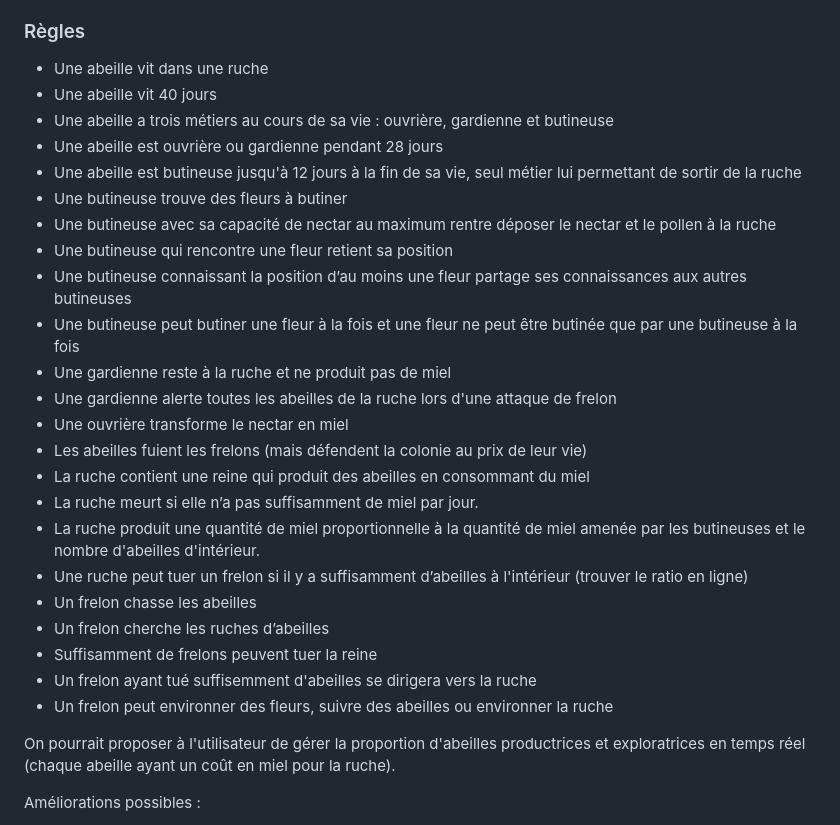
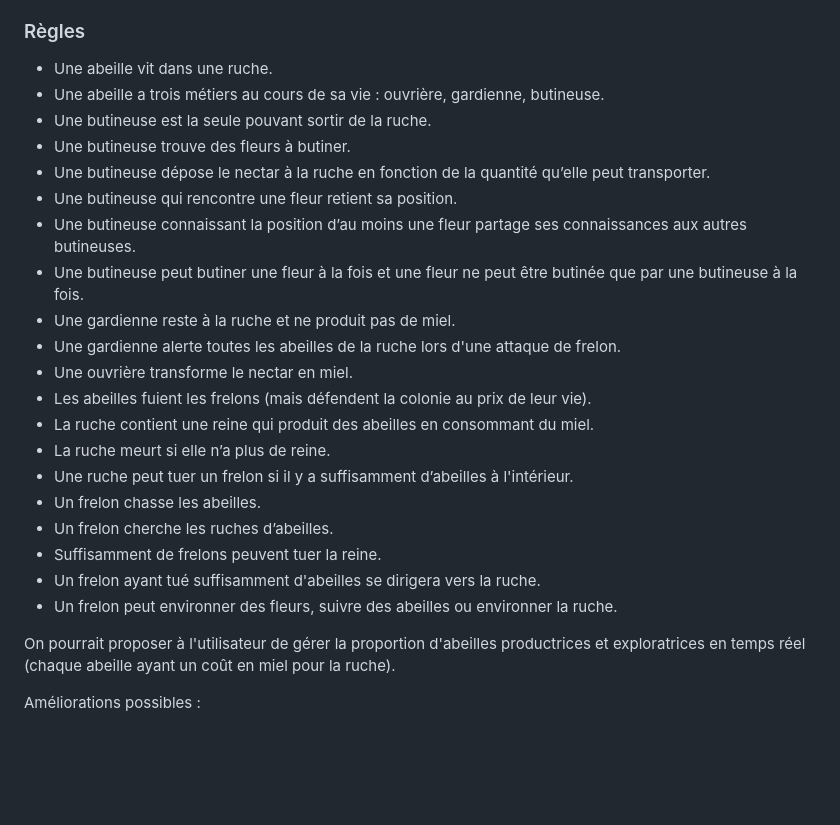
Before and after one commit to vlkduro/multi-agent-system, a Markdown page: README.md, the part around the change. GitHub-like rendering; blank space fills up the shorter version.

Commit message:
docs: update rules

```diff
--- a/README.md
+++ b/README.md
@@ -71,29 +71,26 @@ La production de miel nécessite une certaine quantité de nectar et un certain
 
 ### Règles
 
-- Une abeille vit dans une ruche
-- Une abeille vit 40 jours
-- Une abeille a trois métiers au cours de sa vie : ouvrière, gardienne et butineuse
-- Une abeille est ouvrière ou gardienne pendant 28 jours
-- Une abeille est butineuse jusqu'à 12 jours à la fin de sa vie, seul métier lui permettant de sortir de la ruche
-- Une butineuse trouve des fleurs à butiner
-- Une butineuse avec sa capacité de nectar au maximum rentre déposer le nectar et le pollen à la ruche
-- Une butineuse qui rencontre une fleur retient sa position
-- Une butineuse connaissant la position d’au moins une fleur partage ses connaissances aux autres butineuses
-- Une butineuse peut butiner une fleur à la fois et une fleur ne peut être butinée que par une butineuse à la fois
-- Une gardienne reste à la ruche et ne produit pas de miel
-- Une gardienne alerte toutes les abeilles de la ruche lors d'une attaque de frelon
-- Une ouvrière transforme le nectar en miel
-- Les abeilles fuient les frelons (mais défendent la colonie au prix de leur vie)
-- La ruche contient une reine qui produit des abeilles en consommant du miel
-- La ruche meurt si elle n’a pas suffisamment de miel par jour.
-- La ruche produit une quantité de miel proportionnelle à la quantité de miel amenée par les butineuses et le nombre d'abeilles d'intérieur.
-- Une ruche peut tuer un frelon si il y a suffisamment d’abeilles à l'intérieur (trouver le ratio en ligne)
-- Un frelon chasse les abeilles
-- Un frelon cherche les ruches d’abeilles
-- Suffisamment de frelons peuvent tuer la reine
-- Un frelon ayant tué suffisemment d'abeilles se dirigera vers la ruche
-- Un frelon peut environner des fleurs, suivre des abeilles ou environner la ruche
+- Une abeille vit dans une ruche.
+- Une abeille a trois métiers au cours de sa vie : ouvrière, gardienne, butineuse.
+- Une butineuse est la seule pouvant sortir de la ruche.
+- Une butineuse trouve des fleurs à butiner.
+- Une butineuse dépose le nectar à la ruche en fonction de la quantité qu’elle peut transporter.
+- Une butineuse qui rencontre une fleur retient sa position.
+- Une butineuse connaissant la position d’au moins une fleur partage ses connaissances aux autres butineuses.
+- Une butineuse peut butiner une fleur à la fois et une fleur ne peut être butinée que par une butineuse à la fois.
+- Une gardienne reste à la ruche et ne produit pas de miel.
+- Une gardienne alerte toutes les abeilles de la ruche lors d'une attaque de frelon.
+- Une ouvrière transforme le nectar en miel.
+- Les abeilles fuient les frelons (mais défendent la colonie au prix de leur vie).
+- La ruche contient une reine qui produit des abeilles en consommant du miel.
+- La ruche meurt si elle n’a plus de reine.
+- Une ruche peut tuer un frelon si il y a suffisamment d’abeilles à l'intérieur.
+- Un frelon chasse les abeilles.
+- Un frelon cherche les ruches d’abeilles.
+- Suffisamment de frelons peuvent tuer la reine.
+- Un frelon ayant tué suffisamment d'abeilles se dirigera vers la ruche.
+- Un frelon peut environner des fleurs, suivre des abeilles ou environner la ruche.
 
 On pourrait proposer à l'utilisateur de gérer la proportion d'abeilles productrices et exploratrices en temps réel (chaque abeille ayant un coût en miel pour la ruche).
 
```
